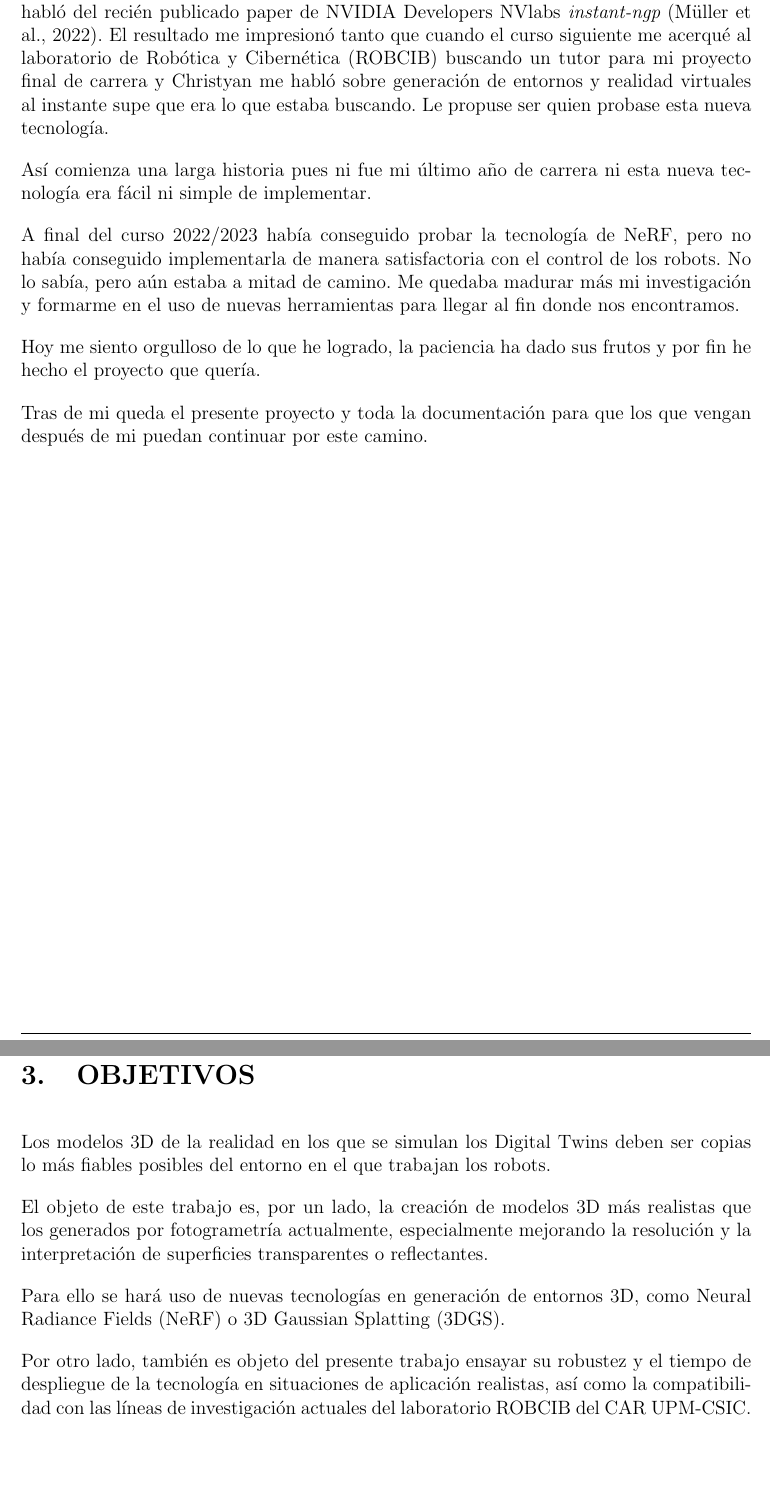
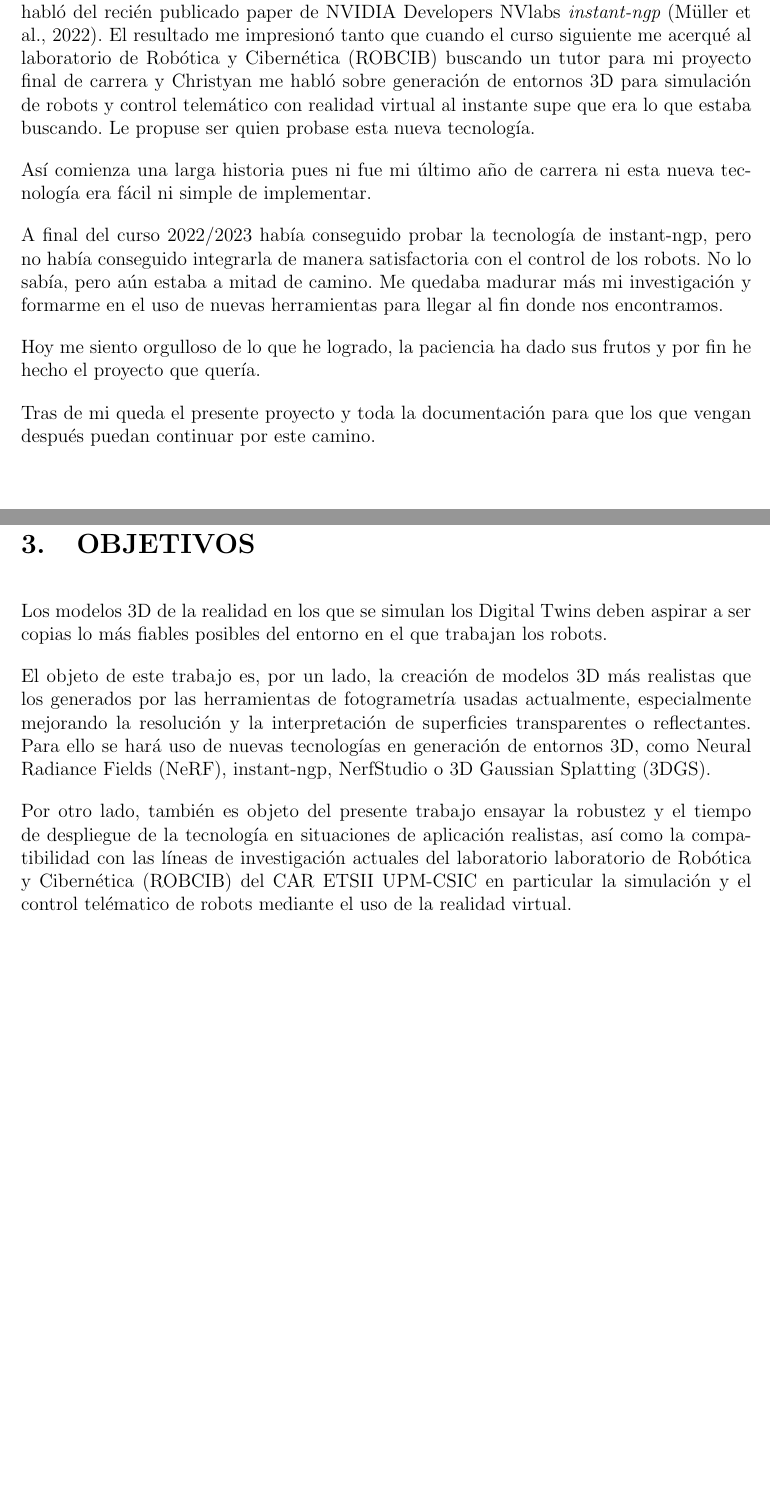
Before and after one commit to javierjimenezfernandez/TFG-ROS_NeRF_UE5, a LaTeX document (article/LaTeX/TFG_JAVIER_JIMENEZ_FERNANDEZ/main.tex): two parts of pages 20 and 23 of 48, joined at a grey line, cut so that both start at the same text, the shorter picture padded with empty space. Compiled offline with pdfLaTeX.

Commit message:
Review How to read this document, Introduction and Goals sections

```diff
--- a/article/LaTeX/TFG_JAVIER_JIMENEZ_FERNANDEZ/main.tex
+++ b/article/LaTeX/TFG_JAVIER_JIMENEZ_FERNANDEZ/main.tex
@@ -544,15 +544,15 @@ Por último, el lector podrá encontrar la Bibliografía y los Anexos. En los an
 \newpage
 \section{INTRODUCCIÓN} \label{sec:introduccion}
 
-Siempre existe un desencadenante, una chispa, un comienzo. En este caso fue un vídeo de YouTube. En enero de 2022 el divulgador científico sobre \gls{inteligenciaartificial} \href{https://www.youtube.com/@DotCSV}{@DotCSV} habló del recién publicado paper de \gls{nvidia} Developers \gls{nvlabs} \textit{\gls{instant-ngp}} (\cite{mueller2022instant}). El resultado me impresionó tanto que cuando el curso siguiente me acerqué al \acrfull{robcib} buscando un tutor para mi proyecto final de carrera y Christyan me habló sobre generación de entornos y realidad virtuales al instante supe que era lo que estaba buscando. Le propuse ser quien probase esta nueva tecnología.
+Siempre existe un desencadenante, una chispa, un comienzo. En este caso fue un vídeo de YouTube. En enero de 2022 el divulgador científico sobre \gls{inteligenciaartificial} \href{https://www.youtube.com/@DotCSV}{@DotCSV} habló del recién publicado paper de \gls{nvidia} Developers \gls{nvlabs} \textit{\gls{instant-ngp}} (\cite{mueller2022instant}). El resultado me impresionó tanto que cuando el curso siguiente me acerqué al \acrfull{robcib} buscando un tutor para mi proyecto final de carrera y Christyan me habló sobre generación de entornos 3D para simulación de robots y control telemático con realidad virtual al instante supe que era lo que estaba buscando. Le propuse ser quien probase esta nueva tecnología.
 
 Así comienza una larga historia pues ni fue mi último año de carrera ni esta nueva tecnología era fácil ni simple de implementar.
 
-A final del curso 2022/2023 había conseguido probar la tecnología de NeRF, pero no había conseguido implementarla de manera satisfactoria con el control de los robots. No lo sabía, pero aún estaba a mitad de camino. Me quedaba madurar más mi investigación y formarme en el uso de nuevas herramientas para llegar al fin donde nos encontramos.
+A final del curso 2022/2023 había conseguido probar la tecnología de \gls{instant-ngp}, pero no había conseguido integrarla  de manera satisfactoria con el control de los robots. No lo sabía, pero aún estaba a mitad de camino. Me quedaba madurar más mi investigación y formarme en el uso de nuevas herramientas para llegar al fin donde nos encontramos.
 
 Hoy me siento orgulloso de lo que he logrado, la paciencia ha dado sus frutos y por fin he hecho el proyecto que quería.
 
-Tras de mi queda el presente proyecto y toda la documentación para que los que vengan después de mi puedan continuar por este camino.
+Tras de mi queda el presente proyecto y toda la documentación para que los que vengan después puedan continuar por este camino.
 
 % Termina la página actual y hace que se impriman todas las figuras y tablas que han aparecido hasta ahora en la entrada:
 \clearpage
@@ -599,13 +599,11 @@ En enero de 2022 se publica un artículo
 \newpage
 \section{OBJETIVOS} \label{sec:objetivos}
 
-Los modelos \acrshort{3d} de la realidad en los que se simulan los \glspl{digitaltwin} deben ser copias lo más fiables posibles del entorno en el que trabajan los robots.
+Los modelos \acrshort{3d} de la realidad en los que se simulan los \glspl{digitaltwin} deben aspirar a ser copias lo más fiables posibles del entorno en el que trabajan los robots.
 
-El objeto de este trabajo es, por un lado, la creación de modelos \acrshort{3d} más realistas que los generados por \gls{fotogrametria} actualmente, especialmente mejorando la resolución y la interpretación de superficies transparentes o reflectantes.
+El objeto de este trabajo es, por un lado, la creación de modelos \acrshort{3d} más realistas que los generados por las herramientas de \gls{fotogrametria} usadas actualmente, especialmente mejorando la resolución y la interpretación de superficies transparentes o reflectantes. Para ello se hará uso de nuevas tecnologías en generación de entornos \acrshort{3d}, como \acrfull{nerf}, \gls{instant-ngp}, \gls{nerfstudio} o \acrfull{3dgs}.
 
-Para ello se hará uso de nuevas tecnologías en generación de entornos \acrshort{3d}, como \acrfull{nerf} o \acrfull{3dgs}.
-
-Por otro lado, también es objeto del presente trabajo ensayar su robustez y el tiempo de despliegue de la tecnología en situaciones de aplicación realistas, así como la compatibilidad con las líneas de investigación actuales del laboratorio \acrshort{robcib} del \acrshort{car} \acrshort{upm}-\acrshort{csic}.
+Por otro lado, también es objeto del presente trabajo ensayar la robustez y el tiempo de despliegue de la tecnología en situaciones de aplicación realistas, así como la compatibilidad con las líneas de investigación actuales del laboratorio \acrfull{robcib} del \acrshort{car} \acrshort{etsii} \acrshort{upm}-\acrshort{csic} en particular la simulación y el control telématico de robots mediante el uso de la \gls{realidadvirtual}.
 
 % Termina la página actual y hace que se impriman todas las figuras y tablas que han aparecido hasta ahora en la entrada:
 \clearpage
```
Also changed, not shown: article/LaTeX/TFG_JAVIER_JIMENEZ_FERNANDEZ/main.tex (8 more changed lines).
